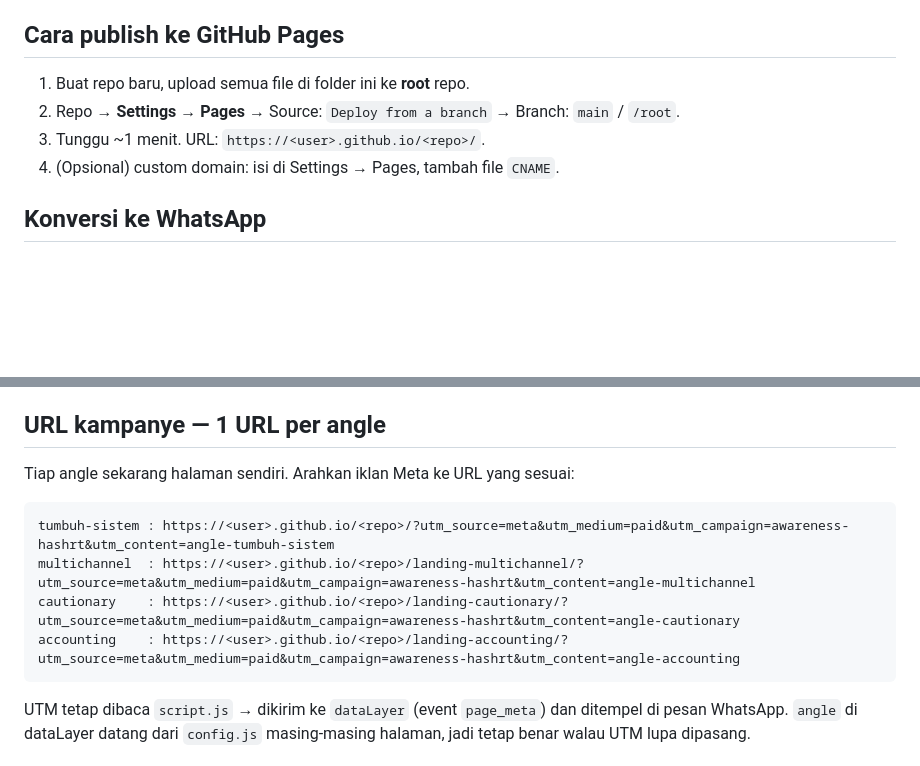
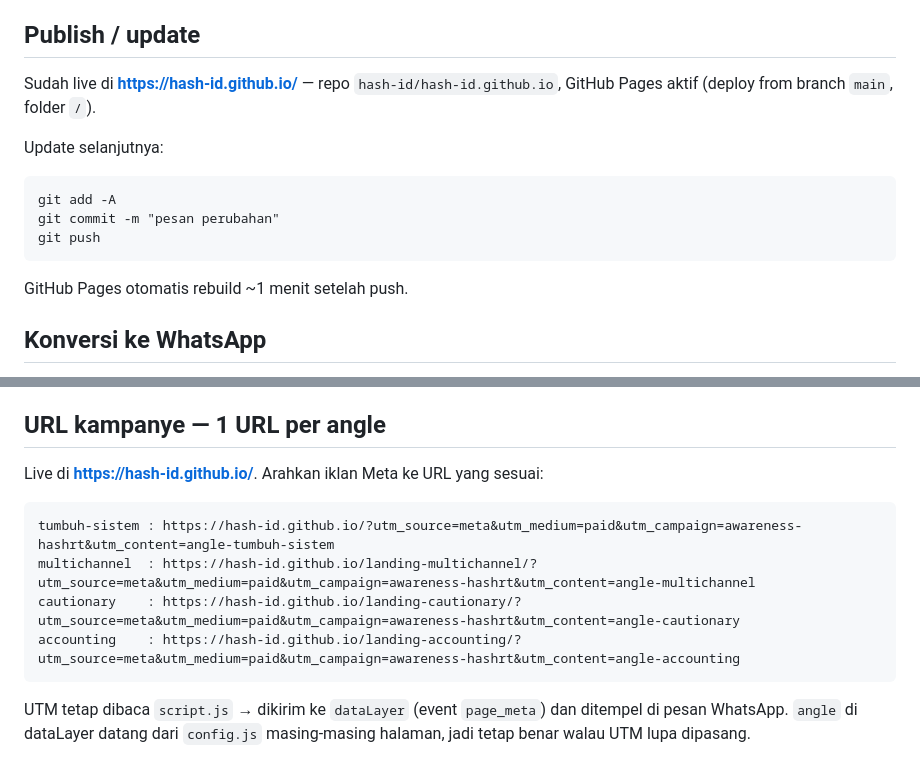
Before and after one commit to hash-id/hash-id.github.io, a Markdown page: README.md, 2 parts joined by grey strips. Drawn GitHub-style; blank space fills up the shorter version.

Commit message:
docs: URL kampanye + cara update pakai domain live hash-id.github.io
Co-Authored-By: Claude Sonnet 5 <noreply@anthropic.com>

````diff
--- a/README.md
+++ b/README.md
@@ -41,12 +41,18 @@ punya isi sendiri.
 - Chart di section "Fitur utama" & hero adalah SVG inline (0 request tambahan).
 - Skill UI/UX terpasang di `.claude/skills/` (7 skill dari repo ui-ux-pro-max).
 
-## Cara publish ke GitHub Pages
+## Publish / update
 
-1. Buat repo baru, upload semua file di folder ini ke **root** repo.
-2. Repo → **Settings → Pages** → Source: `Deploy from a branch` → Branch: `main` / `/root`.
-3. Tunggu ~1 menit. URL: `https://<user>.github.io/<repo>/`.
-4. (Opsional) custom domain: isi di Settings → Pages, tambah file `CNAME`.
+Sudah live di **https://hash-id.github.io/** — repo `hash-id/hash-id.github.io`,
+GitHub Pages aktif (deploy from branch `main`, folder `/`).
+
+Update selanjutnya:
+```
+git add -A
+git commit -m "pesan perubahan"
+git push
+```
+GitHub Pages otomatis rebuild ~1 menit setelah push.
 
 ## Konversi ke WhatsApp
 
@@ -124,13 +130,13 @@ diset di `config.js` → `fills["wa-link"]` dan dipakai ulang di semua section l
 
 ## URL kampanye — 1 URL per angle
 
-Tiap angle sekarang halaman sendiri. Arahkan iklan Meta ke URL yang sesuai:
+Live di **https://hash-id.github.io/**. Arahkan iklan Meta ke URL yang sesuai:
 
 ```
-tumbuh-sistem : https://<user>.github.io/<repo>/?utm_source=meta&utm_medium=paid&utm_campaign=awareness-hashrt&utm_content=angle-tumbuh-sistem
-multichannel  : https://<user>.github.io/<repo>/landing-multichannel/?utm_source=meta&utm_medium=paid&utm_campaign=awareness-hashrt&utm_content=angle-multichannel
-cautionary    : https://<user>.github.io/<repo>/landing-cautionary/?utm_source=meta&utm_medium=paid&utm_campaign=awareness-hashrt&utm_content=angle-cautionary
-accounting    : https://<user>.github.io/<repo>/landing-accounting/?utm_source=meta&utm_medium=paid&utm_campaign=awareness-hashrt&utm_content=angle-accounting
+tumbuh-sistem : https://hash-id.github.io/?utm_source=meta&utm_medium=paid&utm_campaign=awareness-hashrt&utm_content=angle-tumbuh-sistem
+multichannel  : https://hash-id.github.io/landing-multichannel/?utm_source=meta&utm_medium=paid&utm_campaign=awareness-hashrt&utm_content=angle-multichannel
+cautionary    : https://hash-id.github.io/landing-cautionary/?utm_source=meta&utm_medium=paid&utm_campaign=awareness-hashrt&utm_content=angle-cautionary
+accounting    : https://hash-id.github.io/landing-accounting/?utm_source=meta&utm_medium=paid&utm_campaign=awareness-hashrt&utm_content=angle-accounting
 ```
 
 UTM tetap dibaca `script.js` → dikirim ke `dataLayer` (event `page_meta`) dan
````
